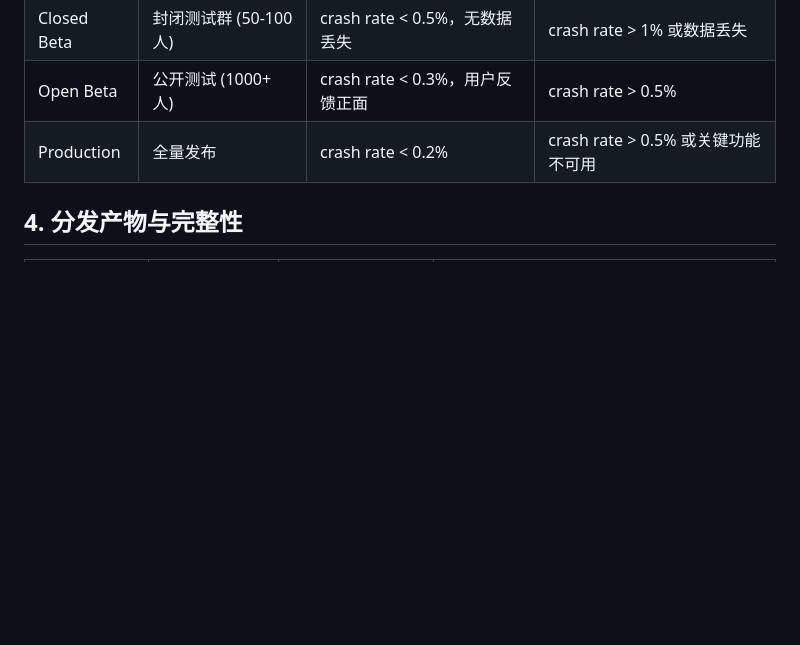
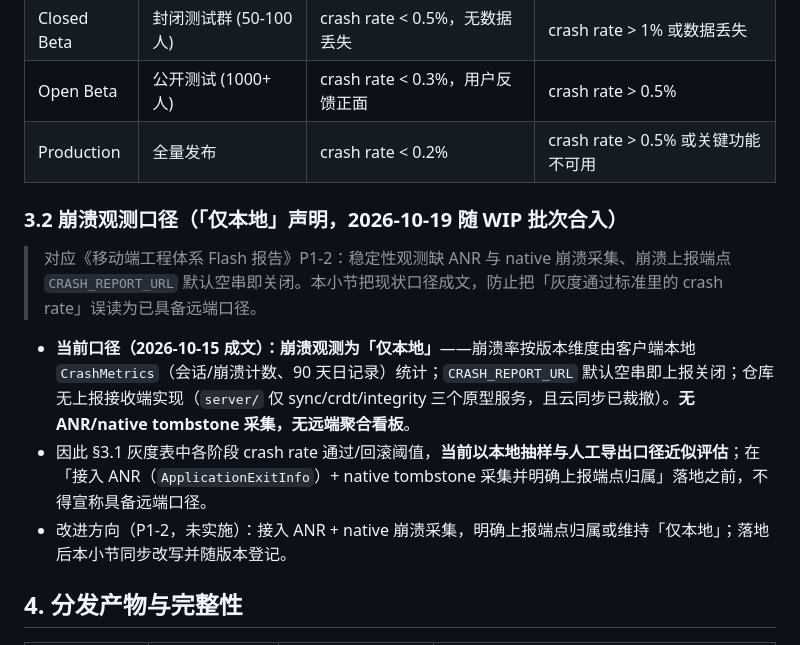
Before and after one commit to ReSerendipity/DraftPeek, a Markdown page: docs/release-governance.md, the part around the change. Rendered like a GitHub page; blank space fills up the shorter version.

Commit message:
docs(versioning): 崩溃观测口径「仅本地」声明成文
对应报告：移动端工程体系 Flash 报告 P1-2（稳定性观测缺 ANR/native 采集、
CRASH_REPORT_URL 默认空串即关闭）——取其改进方向的文档子项「明确上报端点
归属或声明「仅本地」口径并写进 VERSIONING」，代码采集项不在本批（需 Android
构建回归，登记受阻）。
- VERSIONING.md 新增 §3.2.1 崩溃观测口径：当前崩溃观测仅本地（CrashMetrics
  本地统计、上报端点空串关闭、无接收端/无远端看板）；灰度表 crash rate 阈值
  当前以本地抽样近似；改进方向登记随本小节同步改写。

验证：--no-verify（pre-commit 框架缓存指向已失效旧会话 python，恢复需联网，
  按仓库钩子注释紧急绕过路径）；等价检查：check_no_hardcoded_paths exit 0；
  CRLF 由 .gitattributes 在 add 时归一化为 LF（工作树 CR=192，blob 全 LF）。

Signed-off-by: ReSerendipity <259081123+ReSerendipity@users.noreply.github.com>

```diff
--- a/docs/release-governance.md
+++ b/docs/release-governance.md
@@ -62,6 +62,14 @@
 | Closed Beta | 封闭测试群 (50-100 人) | crash rate < 0.5%，无数据丢失 | crash rate > 1% 或数据丢失 |
 | Open Beta | 公开测试 (1000+ 人) | crash rate < 0.3%，用户反馈正面 | crash rate > 0.5% |
 | Production | 全量发布 | crash rate < 0.2% | crash rate > 0.5% 或关键功能不可用 |
+
+### 3.2 崩溃观测口径（「仅本地」声明，2026-10-19 随 WIP 批次合入）
+
+> 对应《移动端工程体系 Flash 报告》P1-2：稳定性观测缺 ANR 与 native 崩溃采集、崩溃上报端点 `CRASH_REPORT_URL` 默认空串即关闭。本小节把现状口径成文，防止把「灰度通过标准里的 crash rate」误读为已具备远端口径。
+
+- **当前口径（2026-10-15 成文）：崩溃观测为「仅本地」**——崩溃率按版本维度由客户端本地 `CrashMetrics`（会话/崩溃计数、90 天日记录）统计；`CRASH_REPORT_URL` 默认空串即上报关闭；仓库无上报接收端实现（`server/` 仅 sync/crdt/integrity 三个原型服务，且云同步已裁撤）。**无 ANR/native tombstone 采集，无远端聚合看板**。
+- 因此 §3.1 灰度表中各阶段 crash rate 通过/回滚阈值，**当前以本地抽样与人工导出口径近似评估**；在「接入 ANR（`ApplicationExitInfo`）+ native tombstone 采集并明确上报端点归属」落地之前，不得宣称具备远端口径。
+- 改进方向（P1-2，未实施）：接入 ANR + native 崩溃采集，明确上报端点归属或维持「仅本地」；落地后本小节同步改写并随版本登记。
 
 ## 4. 分发产物与完整性
 
```
